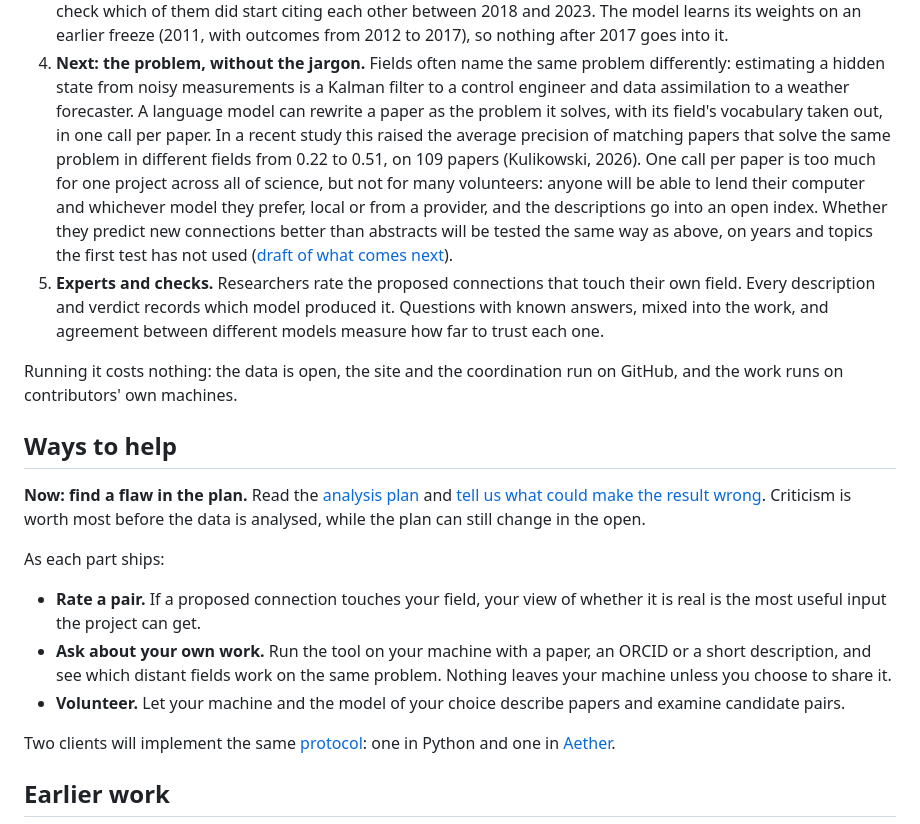
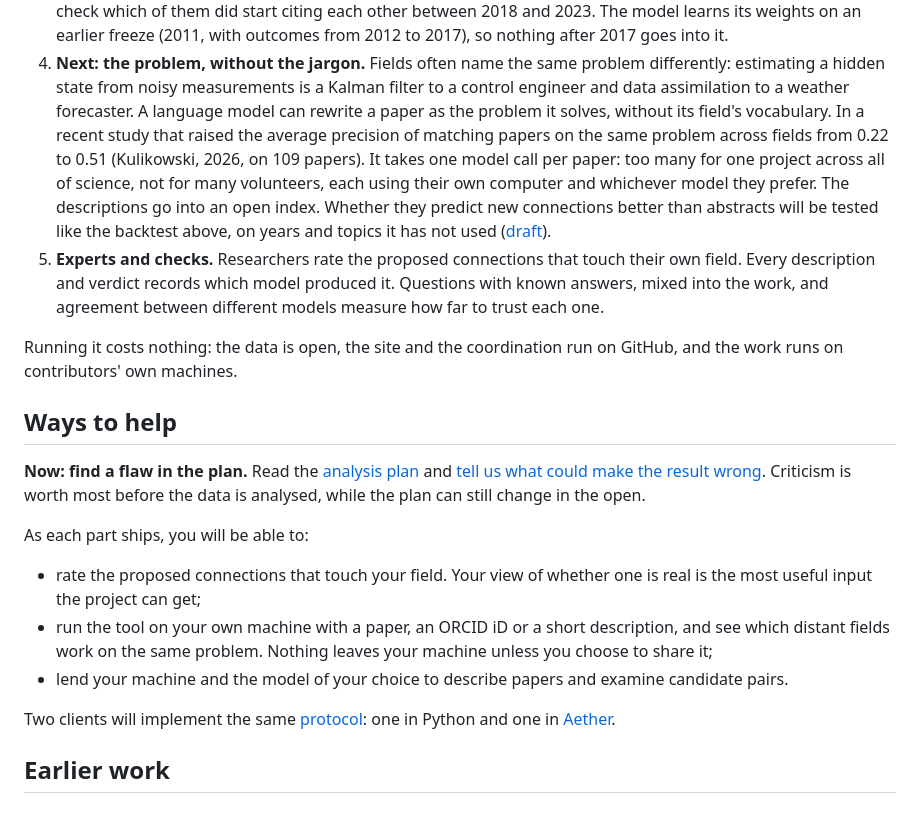
Before and after one commit to nicolas-maman/undiscovered, a Markdown page: README.md, the part around the change. Rendered like a GitHub page.

Commit message:
Tighten the README: shorter step 4, plain sentences for ways to help

```diff
--- a/README.md
+++ b/README.md
@@ -45,16 +45,15 @@ actually happened.
    problem differently: estimating a hidden state from noisy measurements
    is a Kalman filter to a control engineer and data assimilation to a
    weather forecaster. A language model can rewrite a paper as the problem
-   it solves, with its field's vocabulary taken out, in one call per paper.
-   In a recent study this raised the average precision of matching papers
-   that solve the same problem in different fields from 0.22 to 0.51, on
-   109 papers (Kulikowski, 2026). One call per paper is too much for one
-   project across all of science, but not for many volunteers: anyone will
-   be able to lend their computer and whichever model they prefer, local or
-   from a provider, and the descriptions go into an open index. Whether
-   they predict new connections better than abstracts will be tested the
-   same way as above, on years and topics the first test has not used
-   ([draft of what comes next](research/NEXT.md)).
+   it solves, without its field's vocabulary. In a recent study that raised
+   the average precision of matching papers on the same problem across
+   fields from 0.22 to 0.51 (Kulikowski, 2026, on 109 papers). It takes one
+   model call per paper: too many for one project across all of science,
+   not for many volunteers, each using their own computer and whichever
+   model they prefer. The descriptions go into an open index. Whether they
+   predict new connections better than abstracts will be tested like the
+   backtest above, on years and topics it has not used
+   ([draft](research/NEXT.md)).
 5. **Experts and checks.** Researchers rate the proposed connections that
    touch their own field. Every description and verdict records which model
    produced it. Questions with known answers, mixed into the work, and
@@ -71,15 +70,15 @@ run on GitHub, and the work runs on contributors' own machines.
 Criticism is worth most before the data is analysed, while the plan can
 still change in the open.
 
-As each part ships:
+As each part ships, you will be able to:
 
-- **Rate a pair.** If a proposed connection touches your field, your view of
-  whether it is real is the most useful input the project can get.
-- **Ask about your own work.** Run the tool on your machine with a paper, an
-  ORCID or a short description, and see which distant fields work on the
-  same problem. Nothing leaves your machine unless you choose to share it.
-- **Volunteer.** Let your machine and the model of your choice describe
-  papers and examine candidate pairs.
+- rate the proposed connections that touch your field. Your view of whether
+  one is real is the most useful input the project can get;
+- run the tool on your own machine with a paper, an ORCID iD or a short
+  description, and see which distant fields work on the same problem.
+  Nothing leaves your machine unless you choose to share it;
+- lend your machine and the model of your choice to describe papers and
+  examine candidate pairs.
 
 Two clients will implement the same [protocol](PROTOCOL.md): one in Python
 and one in [Aether](https://github.com/aether-lang-dev/aether).
```
